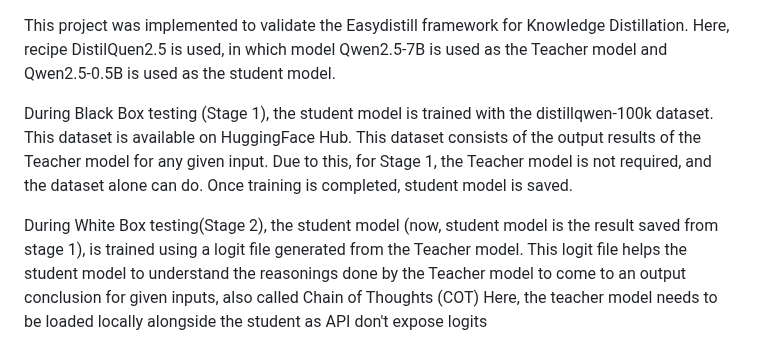
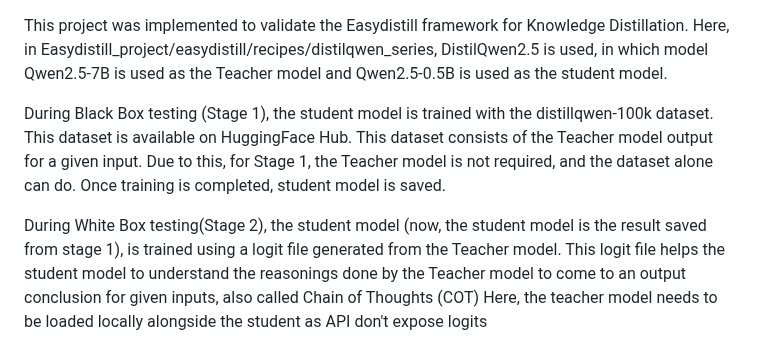
Before and after one commit to abhi-84/Easydistill_knowledge_distillation, a Markdown page: README.md, the part around the change. GitHub-like rendering.

Commit message:
Update README for clarity and detail
Clarified project details and improved readability in the README.

```diff
--- a/README.md
+++ b/README.md
@@ -1,13 +1,12 @@
 This project was implemented to validate the Easydistill framework for Knowledge Distillation.
-Here, recipe DistilQuen2.5 is used, in which model Qwen2.5-7B is used as the Teacher model and
+Here, in Easydistill_project/easydistill/recipes/distilqwen_series, DistilQwen2.5 is used, in which model Qwen2.5-7B is used as the Teacher model and
 Qwen2.5-0.5B is used as the student model.
 
 During Black Box testing (Stage 1), the student model is trained with the distillqwen-100k dataset. This dataset is available
-on HuggingFace Hub. This dataset consists of the output results of the Teacher model for any given input.
-Due to this, for Stage 1, the Teacher model is not required, and the dataset alone can do. Once training is completed,
-student model is saved.
+on HuggingFace Hub. This dataset consists of the Teacher model output for a given input.
+Due to this, for Stage 1, the Teacher model is not required, and the dataset alone can do. Once training is completed, student model is saved.
 
-During White Box testing(Stage 2), the student model (now, student model is the result saved from stage 1),
+During White Box testing(Stage 2), the student model (now, the student model is the result saved from stage 1),
 is trained using a logit file generated from the Teacher model. This logit file helps the student model to understand the reasonings
 done by the Teacher model to come to an output conclusion for given inputs, also called Chain of Thoughts (COT)
 Here, the teacher model needs to be loaded locally alongside the student as API don't expose logits
```
